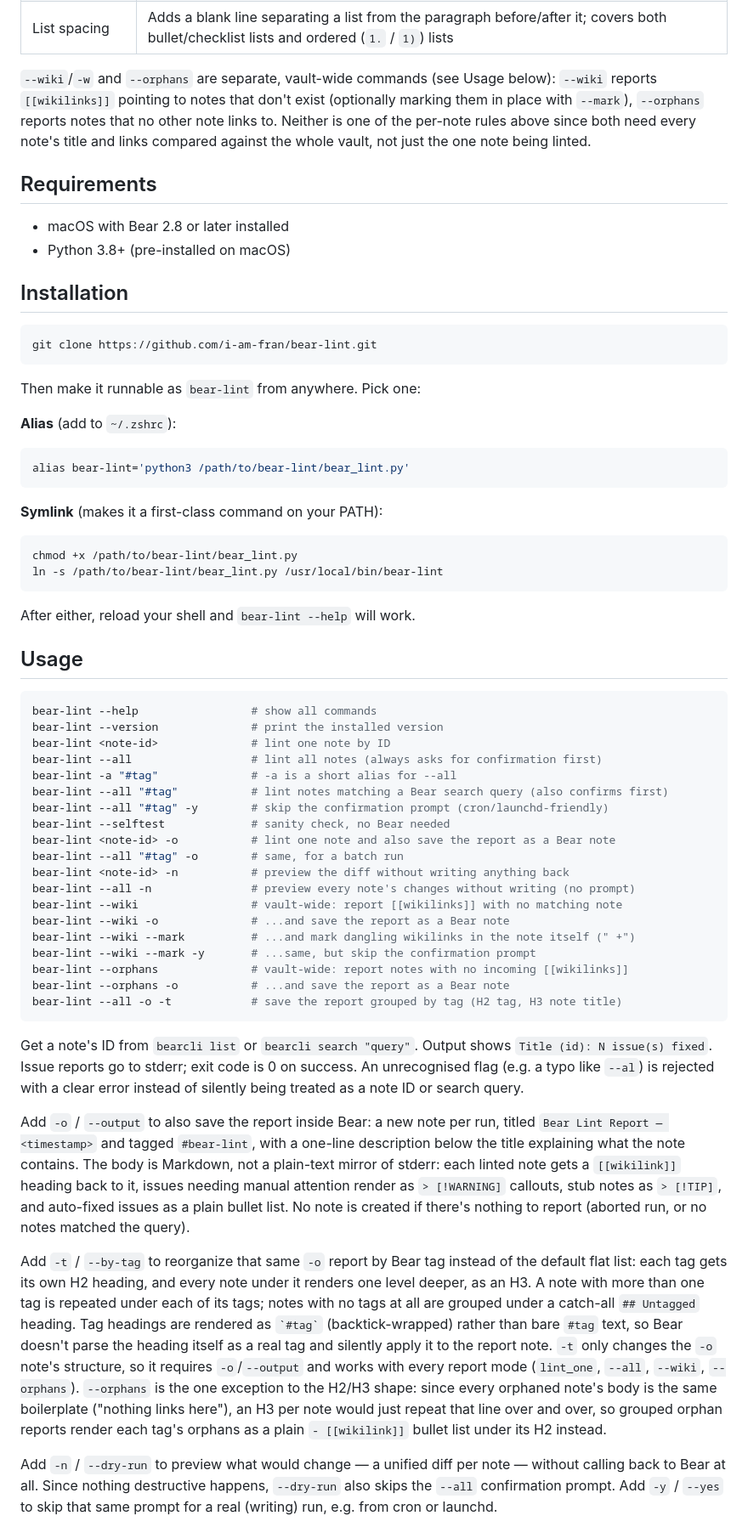
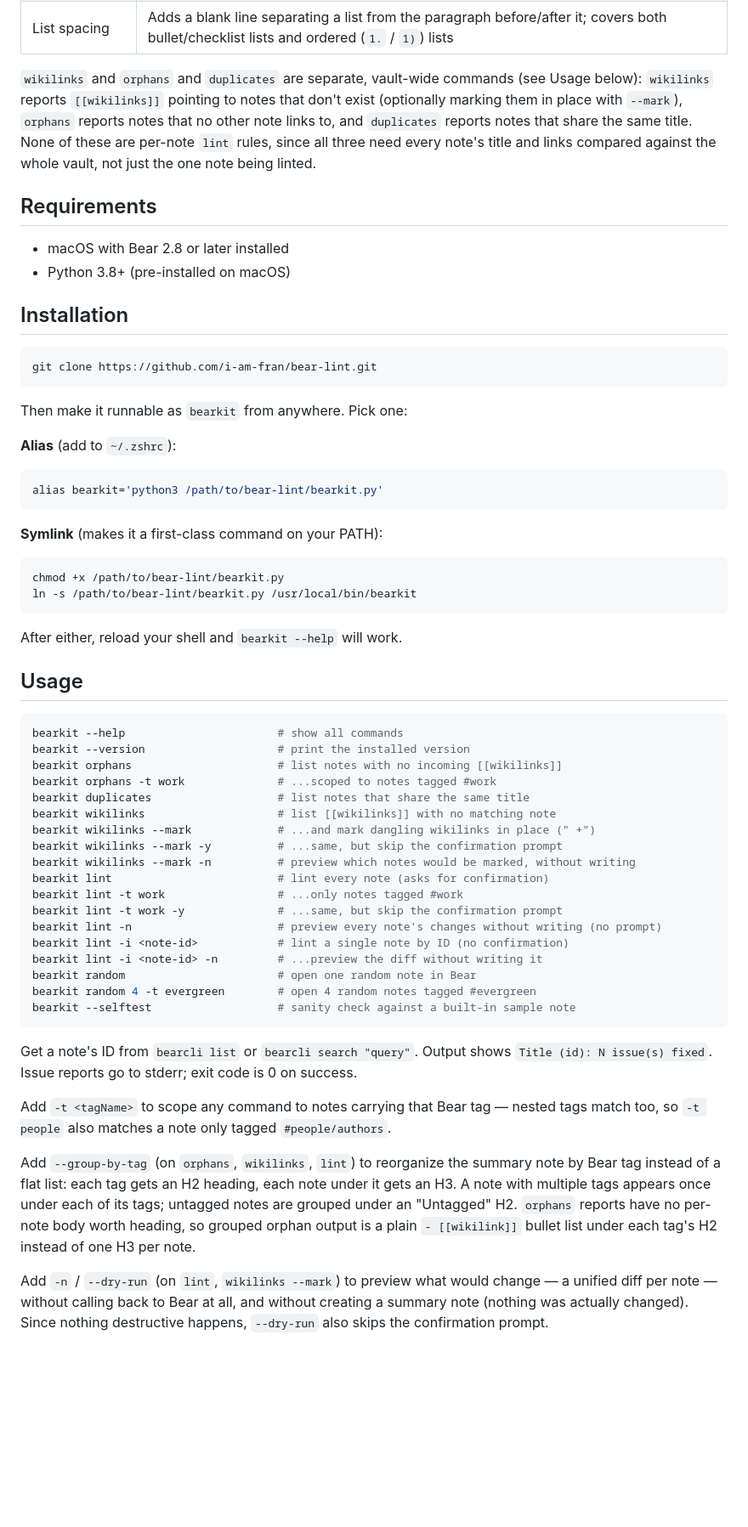
Before and after one commit to i-am-fran/bear-lint, a Markdown page: README.md, the part around one of its changes. Shown at 85% size. GitHub-like rendering; blank space fills up the shorter version.

````diff
--- a/README.md
+++ b/README.md
@@ -26,7 +34,7 @@ A small Markdown linter for [Bear](https://bear.app) notes. It checks and fixes
 | Blockquote spacing | Adds the missing space after `>`, e.g. `>Text` → `> Text` |
 | List spacing | Adds a blank line separating a list from the paragraph before/after it; covers both bullet/checklist lists and ordered (`1.` / `1)`) lists |
 
-`--wiki`/`-w` and `--orphans` are separate, vault-wide commands (see Usage below): `--wiki` reports `[[wikilinks]]` pointing to notes that don't exist (optionally marking them in place with `--mark`), `--orphans` reports notes that no other note links to. Neither is one of the per-note rules above since both need every note's title and links compared against the whole vault, not just the one note being linted.
+`wikilinks` and `orphans` and `duplicates` are separate, vault-wide commands (see Usage below): `wikilinks` reports `[[wikilinks]]` pointing to notes that don't exist (optionally marking them in place with `--mark`), `orphans` reports notes that no other note links to, and `duplicates` reports notes that share the same title. None of these are per-note `lint` rules, since all three need every note's title and links compared against the whole vault, not just the one note being linted.
 
 ## Requirements
 
@@ -39,50 +47,49 @@ A small Markdown linter for [Bear](https://bear.app) notes. It checks and fixes
 git clone https://github.com/i-am-fran/bear-lint.git
 ```
 
-Then make it runnable as `bear-lint` from anywhere. Pick one:
+Then make it runnable as `bearkit` from anywhere. Pick one:
 
 **Alias** (add to `~/.zshrc`):
 ```bash
-alias bear-lint='python3 /path/to/bear-lint/bear_lint.py'
+alias bearkit='python3 /path/to/bear-lint/bearkit.py'
 ```
 
 **Symlink** (makes it a first-class command on your PATH):
 ```bash
-chmod +x /path/to/bear-lint/bear_lint.py
-ln -s /path/to/bear-lint/bear_lint.py /usr/local/bin/bear-lint
+chmod +x /path/to/bear-lint/bearkit.py
+ln -s /path/to/bear-lint/bearkit.py /usr/local/bin/bearkit
 ```
 
-After either, reload your shell and `bear-lint --help` will work.
+After either, reload your shell and `bearkit --help` will work.
 
 ## Usage
 
 ```bash
-bear-lint --help                 # show all commands
-bear-lint --version              # print the installed version
-bear-lint <note-id>              # lint one note by ID
-bear-lint --all                  # lint all notes (always asks for confirmation first)
-bear-lint -a "#tag"              # -a is a short alias for --all
-bear-lint --all "#tag"           # lint notes matching a Bear search query (also confirms first)
-bear-lint --all "#tag" -y        # skip the confirmation prompt (cron/launchd-friendly)
-bear-lint --selftest             # sanity check, no Bear needed
-bear-lint <note-id> -o           # lint one note and also save the report as a Bear note
-bear-lint --all "#tag" -o        # same, for a batch run
-bear-lint <note-id> -n           # preview the diff without writing anything back
-bear-lint --all -n               # preview every note's changes without writing (no prompt)
-bear-lint --wiki                 # vault-wide: report [[wikilinks]] with no matching note
-bear-lint --wiki -o              # ...and save the report as a Bear note
-bear-lint --wiki --mark          # ...and mark dangling wikilinks in the note itself (" +")
-bear-lint --wiki --mark -y       # ...same, but skip the confirmation prompt
-bear-lint --orphans              # vault-wide: report notes with no incoming [[wikilinks]]
-bear-lint --orphans -o           # ...and save the report as a Bear note
-bear-lint --all -o -t            # save the report grouped by tag (H2 tag, H3 note title)
+bearkit --help                       # show all commands
+bearkit --version                    # print the installed version
+bearkit orphans                      # list notes with no incoming [[wikilinks]]
+bearkit orphans -t work              # ...scoped to notes tagged #work
+bearkit duplicates                   # list notes that share the same title
+bearkit wikilinks                    # list [[wikilinks]] with no matching note
+bearkit wikilinks --mark             # ...and mark dangling wikilinks in place (" +")
+bearkit wikilinks --mark -y          # ...same, but skip the confirmation prompt
+bearkit wikilinks --mark -n          # preview which notes would be marked, without writing
+bearkit lint                         # lint every note (asks for confirmation)
+bearkit lint -t work                 # ...only notes tagged #work
+bearkit lint -t work -y              # ...same, but skip the confirmation prompt
+bearkit lint -n                      # preview every note's changes without writing (no prompt)
+bearkit lint -i <note-id>            # lint a single note by ID (no confirmation)
+bearkit lint -i <note-id> -n         # ...preview the diff without writing it
+bearkit random                       # open one random note in Bear
+bearkit random 4 -t evergreen        # open 4 random notes tagged #evergreen
+bearkit --selftest                   # sanity check against a built-in sample note
 ```
 
-Get a note's ID from `bearcli list` or `bearcli search "query"`. Output shows `Title (id): N issue(s) fixed`. Issue reports go to stderr; exit code is 0 on success. An unrecognised flag (e.g. a typo like `--al`) is rejected with a clear error instead of silently being treated as a note ID or search query.
+Get a note's ID from `bearcli list` or `bearcli search "query"`. Output shows `Title (id): N issue(s) fixed`. Issue reports go to stderr; exit code is 0 on success.
 
-Add `-o` / `--output` to also save the report inside Bear: a new note per run, titled `Bear Lint Report — <timestamp>` and tagged `#bear-lint`, with a one-line description below the title explaining what the note contains. The body is Markdown, not a plain-text mirror of stderr: each linted note gets a `[[wikilink]]` heading back to it, issues needing manual attention render as `> [!WARNING]` callouts, stub notes as `> [!TIP]`, and auto-fixed issues as a plain bullet list. No note is created if there's nothing to report (aborted run, or no notes matched the query).
+Add `-t <tagName>` to scope any command to notes carrying that Bear tag — nested tags match too, so `-t people` also matches a note only tagged `#people/authors`.
 
-Add `-t` / `--by-tag` to reorganize that same `-o` report by Bear tag instead of the default flat list: each tag gets its own H2 heading, and every note under it renders one level deeper, as an H3. A note with more than one tag is repeated under each of its tags; notes with no tags at all are grouped under a catch-all `## Untagged` heading. Tag headings are rendered as `` `#tag` `` (backtick-wrapped) rather than bare `#tag` text, so Bear doesn't parse the heading itself as a real tag and silently apply it to the report note. `-t` only changes the `-o` note's structure, so it requires `-o`/`--output` and works with every report mode (`lint_one`, `--all`, `--wiki`, `--orphans`). `--orphans` is the one exception to the H2/H3 shape: since every orphaned note's body is the same boilerplate ("nothing links here"), an H3 per note would just repeat that line over and over, so grouped orphan reports render each tag's orphans as a plain `- [[wikilink]]` bullet list under its H2 instead.
+Add `--group-by-tag` (on `orphans`, `wikilinks`, `lint`) to reorganize the summary note by Bear tag instead of a flat list: each tag gets an H2 heading, each note under it gets an H3. A note with multiple tags appears once under each of its tags; untagged notes are grouped under an "Untagged" H2. `orphans` reports have no per-note body worth heading, so grouped orphan output is a plain `- [[wikilink]]` bullet list under each tag's H2 instead of one H3 per note.
 
-Add `-n` / `--dry-run` to preview what would change — a unified diff per note — without calling back to Bear at all. Since nothing destructive happens, `--dry-run` also skips the `--all` confirmation prompt. Add `-y` / `--yes` to skip that same prompt for a real (writing) run, e.g. from cron or launchd.
+Add `-n` / `--dry-run` (on `lint`, `wikilinks --mark`) to preview what would change — a unified diff per note — without calling back to Bear at all, and without creating a summary note (nothing was actually changed). Since nothing destructive happens, `--dry-run` also skips the confirmation prompt.
 
````
Also changed, not shown: other parts of README.md (+42 -13 lines).
